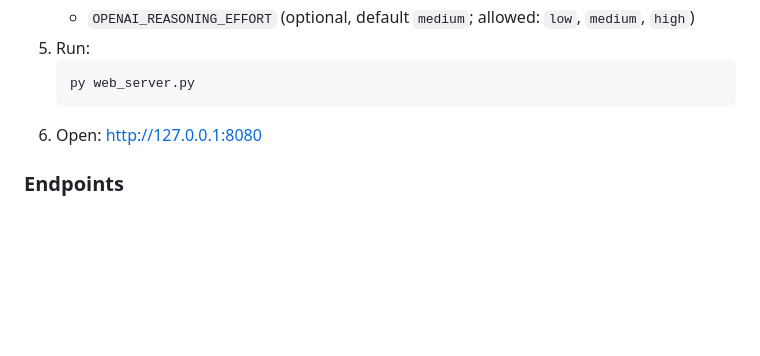
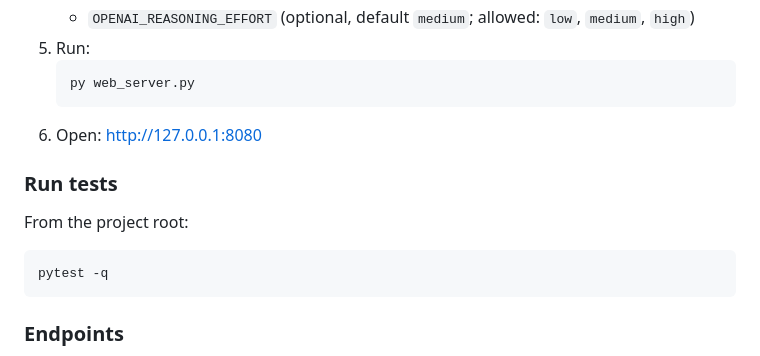
Before and after one commit to alexalmeidabr/bakingmoney, a Markdown page: README.md, the part around the change. GitHub-like rendering; blank space fills up the shorter version.

Commit message:
docs: add quick test command to README

````diff
--- a/README.md
+++ b/README.md
@@ -35,6 +35,14 @@ Local web UI for IBKR positions + AI-powered analysis using standard-library `ht
 6. Open:
    http://127.0.0.1:8080
 
+### Run tests
+
+From the project root:
+
+```bash
+pytest -q
+```
+
 ### Endpoints
 
 - `GET /` -> serves the single-page UI.
````
